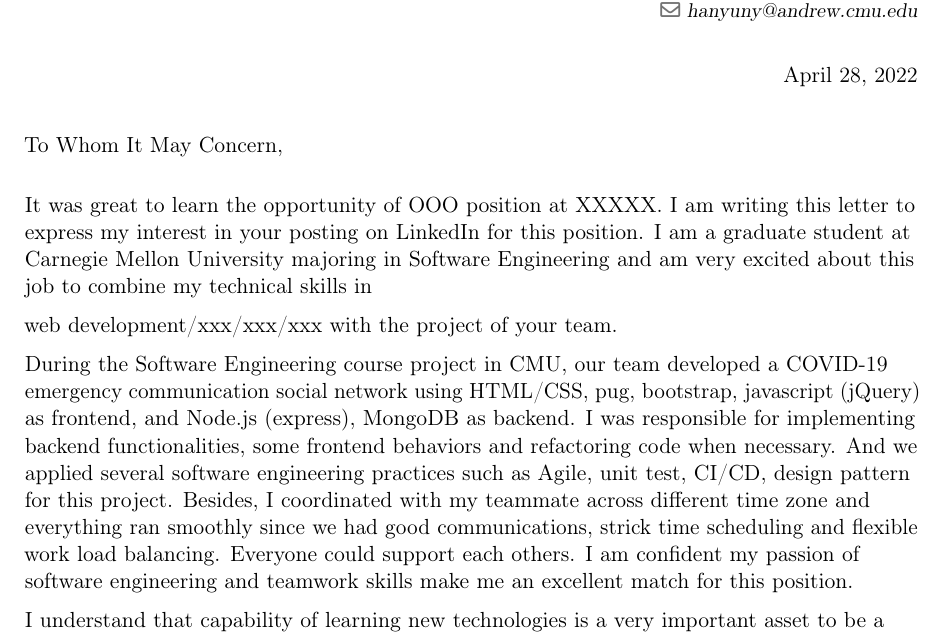
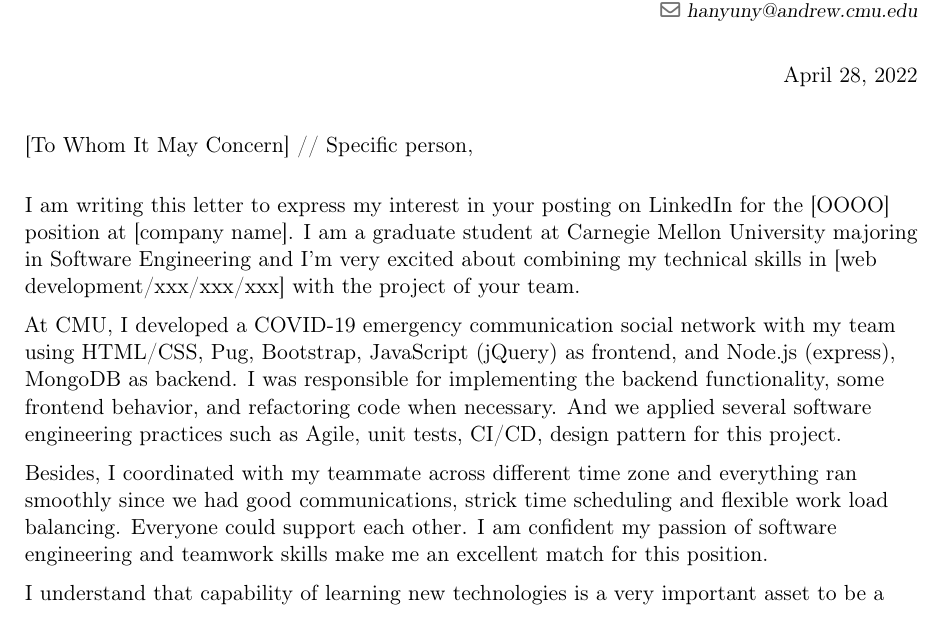
Before and after one commit to henry034/Resume-CV, a LaTeX CV (cover_letter.tex): part of the page, cut so that both start at the same text. Compiled offline with pdfLaTeX.

Commit message:
cover letter version 2

```diff
--- a/cover_letter.tex
+++ b/cover_letter.tex
@@ -53,29 +53,31 @@
 % recipient data
 \recipient{\ }{}
 \date{\today}
-\opening{To Whom It May Concern,}
+\opening{[To Whom It May Concern] // Specific person,}
 \closing{Best,}
 %\enclosure[Adjunto]{CV}          % use an optional argument to use a string other than "Enclosure", or redefine \enclname
 \makelettertitle
 
 % First paragraph will be customized for each company
-It was great to learn the opportunity of OOO position at XXXXX.
-I am writing this letter to express my interest in your posting on LinkedIn for this position.
-I am a graduate student at Carnegie Mellon University majoring in Software Engineering and
-am very excited about this job to combine my technical skills in
-
-% customized for company
-web development/xxx/xxx/xxx with the project of your team.
+I am writing this letter to express my interest in your posting on LinkedIn
+for the [OOOO] position at [company name].
+I am a graduate student at Carnegie Mellon University majoring in Software Engineering
+and I'm very excited about combining my technical skills in
+[web development/xxx/xxx/xxx] with the project of your team.
 
 % Second paragraph
-During the Software Engineering course project in CMU,
-our team developed a COVID-19 emergency communication social network using HTML/CSS, pug, bootstrap, javascript (jQuery) as frontend,
-and Node.js (express), MongoDB as backend.
-I was responsible for implementing backend functionalities, some frontend behaviors and refactoring code when necessary.
-And we applied several software engineering practices such as Agile, unit test, CI/CD, design pattern for this project.
-Besides, I coordinated with my teammate across different time zone and everything ran smoothly
-since we had good communications, strick time scheduling and flexible work load balancing. Everyone could support each others.
+At CMU, I developed a COVID-19 emergency communication social network with my team using HTML/CSS, Pug, Bootstrap, JavaScript
+(jQuery) as frontend, and Node.js (express), MongoDB as backend.
+I was responsible for implementing the backend functionality, some frontend behavior,
+and refactoring code when necessary.
+And we applied several software engineering practices such as Agile, unit tests,
+CI/CD, design pattern for this project.
+
+Besides, I coordinated with my teammate across different time zone and everything ran smoothly since we had good communications,
+strick time scheduling and flexible work load balancing.
+Everyone could support each other.
 I am confident my passion of software engineering and teamwork skills make me an excellent match for this position.
+
 
 % Third
 I understand that capability of learning new technologies is a very important asset to be a software engineer.
```
Also changed, not shown: cover_letter.pdf, cover_letter.tex (10 more changed lines).
